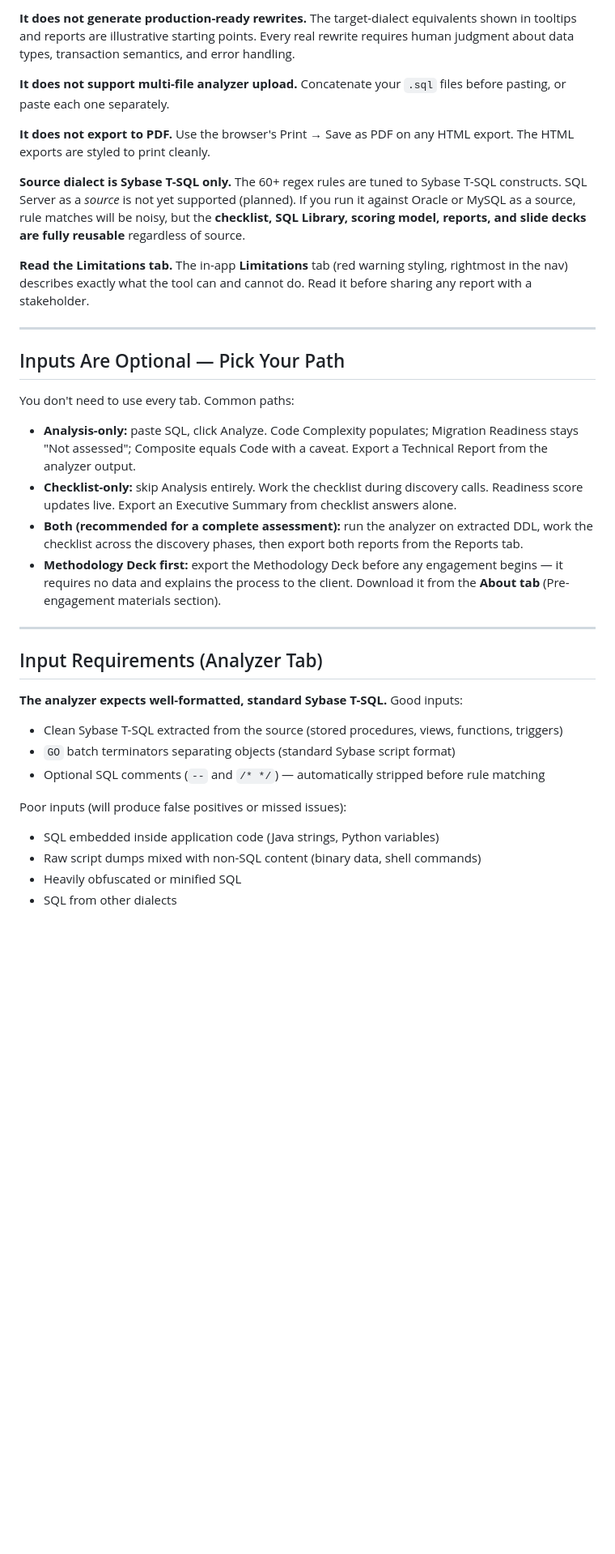
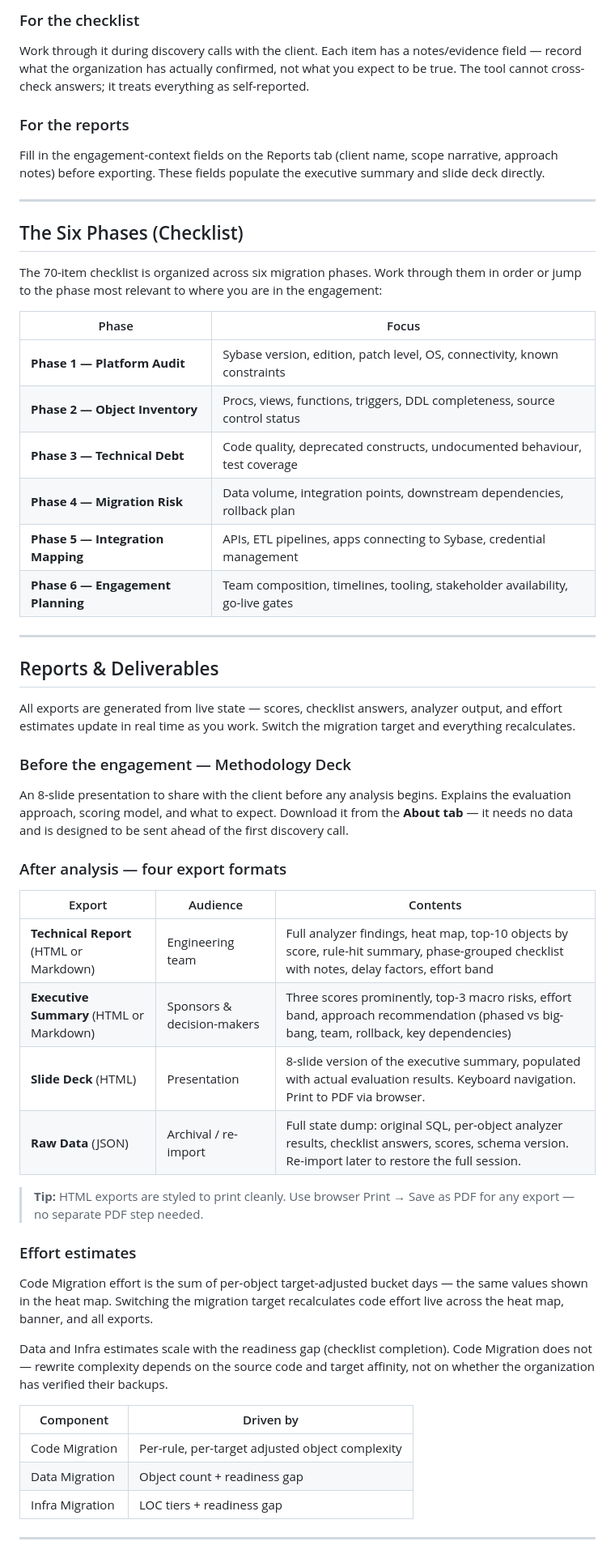
Before and after one commit to darshanmeel/sybase_migration_analyzer, a Markdown page: README.md, the part around one of its changes. Shown at 81% size. Drawn GitHub-style; blank space fills up the shorter version.

```diff
--- a/README.md
+++ b/README.md
@@ -104,36 +73,59 @@ Every number the tool outputs ships with a visible `~92%` confidence label. The
 
-**It does not generate production-ready rewrites.** The target-dialect equivalents shown in tooltips and reports are illustrative starting points. Every real rewrite requires human judgment about data types, transaction semantics, and error handling.
+### For the checklist
 
-**It does not support multi-file analyzer upload.** Concatenate your `.sql` files before pasting, or paste each one separately.
+Work through it during discovery calls with the client. Each item has a notes/evidence field — record what the organization has actually confirmed, not what you expect to be true. The tool cannot cross-check answers; it treats everything as self-reported.
 
-**It does not export to PDF.** Use the browser's Print → Save as PDF on any HTML export. The HTML exports are styled to print cleanly.
+### For the reports
 
-**Source dialect is Sybase T-SQL only.** The 60+ regex rules are tuned to Sybase T-SQL constructs. SQL Server as a *source* is not yet supported (planned). If you run it against Oracle or MySQL as a source, rule matches will be noisy, but the **checklist, SQL Library, scoring model, reports, and slide decks are fully reusable** regardless of source.
-
-**Read the Limitations tab.** The in-app **Limitations** tab (red warning styling, rightmost in the nav) describes exactly what the tool can and cannot do. Read it before sharing any report with a stakeholder.
+Fill in the engagement-context fields on the Reports tab (client name, scope narrative, approach notes) before exporting. These fields populate the executive summary and slide deck directly.
 
 ---
 
-## Inputs Are Optional — Pick Your Path
+## The Six Phases (Checklist)
 
-You don't need to use every tab. Common paths:
+The 70-item checklist is organized across six migration phases. Work through them in order or jump to the phase most relevant to where you are in the engagement:
 
-- **Analysis-only:** paste SQL, click Analyze. Code Complexity populates; Migration Readiness stays "Not assessed"; Composite equals Code with a caveat. Export a Technical Report from the analyzer output.
-- **Checklist-only:** skip Analysis entirely. Work the checklist during discovery calls. Readiness score updates live. Export an Executive Summary from checklist answers alone.
-- **Both (recommended for a complete assessment):** run the analyzer on extracted DDL, work the checklist across the discovery phases, then export both reports from the Reports tab.
-- **Methodology Deck first:** export the Methodology Deck before any engagement begins — it requires no data and explains the process to the client. Download it from the **About tab** (Pre-engagement materials section).
+| Phase | Focus |
+|---|---|
+| **Phase 1 — Platform Audit** | Sybase version, edition, patch level, OS, connectivity, known constraints |
+| **Phase 2 — Object Inventory** | Procs, views, functions, triggers, DDL completeness, source control status |
+| **Phase 3 — Technical Debt** | Code quality, deprecated constructs, undocumented behaviour, test coverage |
+| **Phase 4 — Migration Risk** | Data volume, integration points, downstream dependencies, rollback plan |
+| **Phase 5 — Integration Mapping** | APIs, ETL pipelines, apps connecting to Sybase, credential management |
+| **Phase 6 — Engagement Planning** | Team composition, timelines, tooling, stakeholder availability, go-live gates |
 
 ---
 
-## Input Requirements (Analyzer Tab)
+## Reports & Deliverables
 
-**The analyzer expects well-formatted, standard Sybase T-SQL.** Good inputs:
-- Clean Sybase T-SQL extracted from the source (stored procedures, views, functions, triggers)
-- `GO` batch terminators separating objects (standard Sybase script format)
-- Optional SQL comments (`--` and `/* */`) — automatically stripped before rule matching
+All exports are generated from live state — scores, checklist answers, analyzer output, and effort estimates update in real time as you work. Switch the migration target and everything recalculates.
 
-Poor inputs (will produce false positives or missed issues):
-- SQL embedded inside application code (Java strings, Python variables)
-- Raw script dumps mixed with non-SQL content (binary data, shell commands)
-- Heavily obfuscated or minified SQL
-- SQL from other dialects
+### Before the engagement — Methodology Deck
+
+An 8-slide presentation to share with the client before any analysis begins. Explains the evaluation approach, scoring model, and what to expect. Download it from the **About tab** — it needs no data and is designed to be sent ahead of the first discovery call.
+
+### After analysis — four export formats
+
+| Export | Audience | Contents |
+|---|---|---|
+| **Technical Report** (HTML or Markdown) | Engineering team | Full analyzer findings, heat map, top-10 objects by score, rule-hit summary, phase-grouped checklist with notes, delay factors, effort band |
+| **Executive Summary** (HTML or Markdown) | Sponsors & decision-makers | Three scores prominently, top-3 macro risks, effort band, approach recommendation (phased vs big-bang, team, rollback, key dependencies) |
+| **Slide Deck** (HTML) | Presentation | 8-slide version of the executive summary, populated with actual evaluation results. Keyboard navigation. Print to PDF via browser. |
+| **Raw Data** (JSON) | Archival / re-import | Full state dump: original SQL, per-object analyzer results, checklist answers, scores, schema version. Re-import later to restore the full session. |
+
+> **Tip:** HTML exports are styled to print cleanly. Use browser Print → Save as PDF for any export — no separate PDF step needed.
+
+### Effort estimates
+
+Code Migration effort is the sum of per-object target-adjusted bucket days — the same values shown in the heat map. Switching the migration target recalculates code effort live across the heat map, banner, and all exports.
+
+Data and Infra estimates scale with the readiness gap (checklist completion). Code Migration does not — rewrite complexity depends on the source code and target affinity, not on whether the organization has verified their backups.
+
+| Component | Driven by |
+|---|---|
+| Code Migration | Per-rule, per-target adjusted object complexity |
+| Data Migration | Object count + readiness gap |
+| Infra Migration | LOC tiers + readiness gap |
+
+---
+
```
Also changed, not shown: other parts of README.md (+128 -106 lines).
